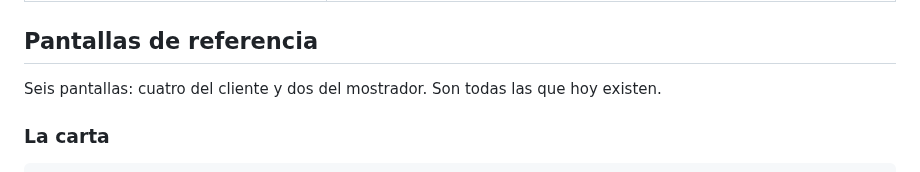
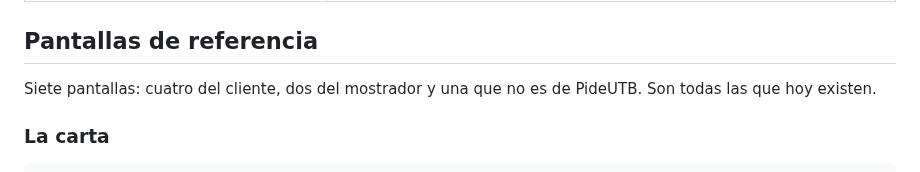
Before and after one commit to ISCOUTB/AS_202620_PideUtb, a Markdown page: docs/sistema-de-diseno.md, the part around one of its changes. Rendered like a GitHub page.

```diff
--- a/docs/sistema-de-diseno.md
+++ b/docs/sistema-de-diseno.md
@@ -583,8 +583,8 @@ mejora ningún umbral.
 
 ## Pantallas de referencia
 
-Seis pantallas: cuatro del cliente y dos del mostrador. Son todas las que hoy
-existen.
+Siete pantallas: cuatro del cliente, dos del mostrador y una que no es de
+PideUTB. Son todas las que hoy existen.
 
 <a id="p-carta"></a>
 
```
Also changed, not shown: other parts of docs/sistema-de-diseno.md (+65 -2 lines), docs/arc42/arc42.md (+36 -0 lines), docs/evidencia-s7.md (+3 -3 lines).
